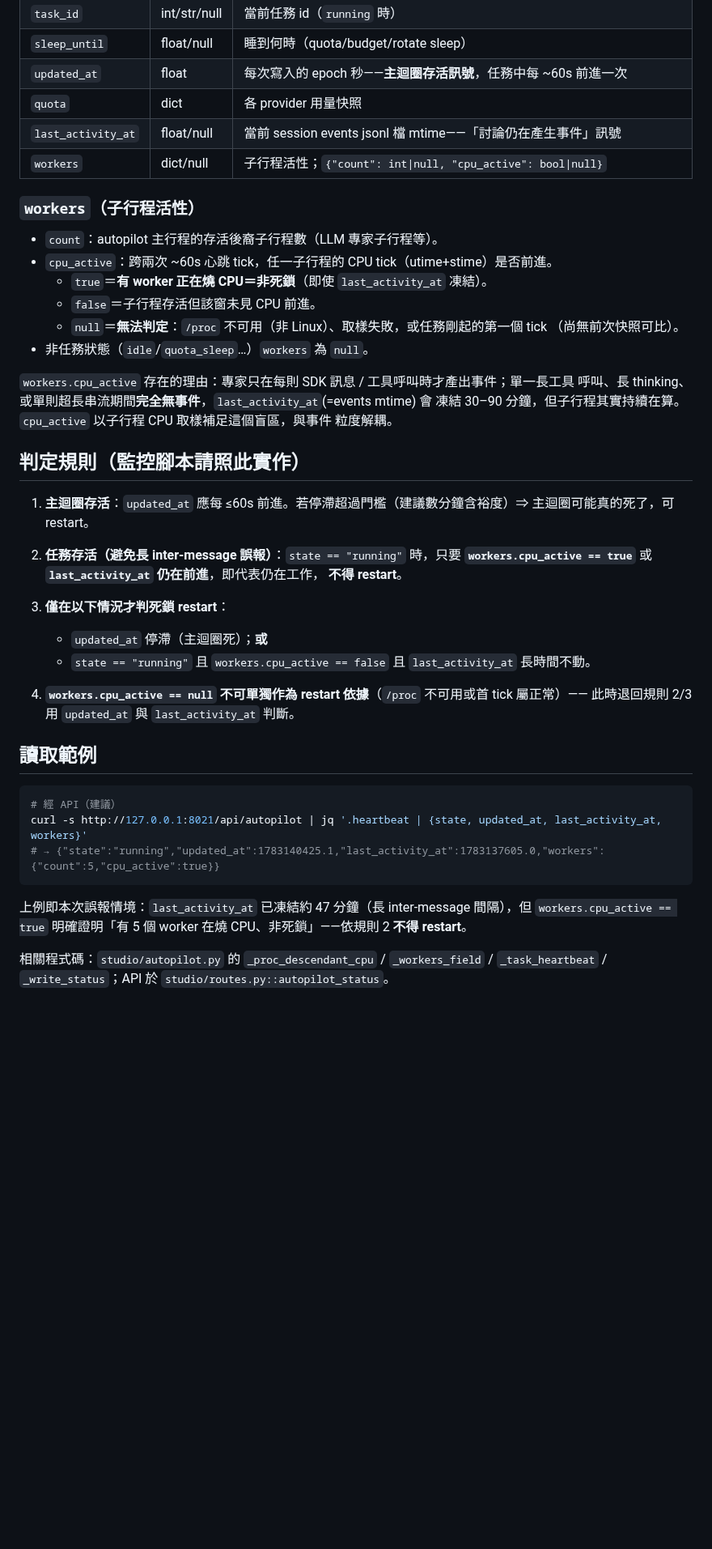
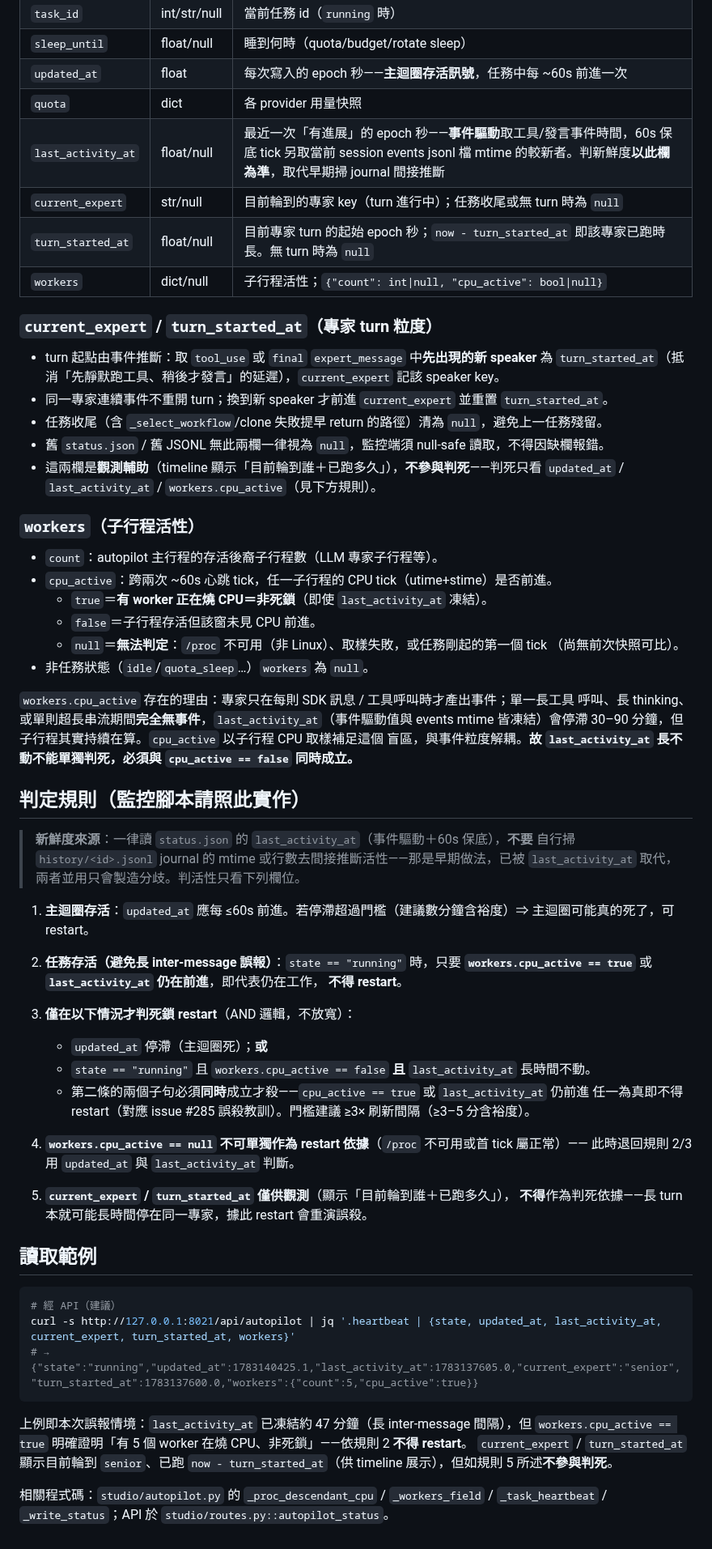
Before and after one commit to x812033727/Ti, a Markdown page: docs/guides/autopilot-monitoring.md, the part around one of its changes. Shown at 81% size. Rendered like a GitHub page; blank space fills up the shorter version.

Commit message:
任務#3 第1輪：更新 `docs/guides/autopilot-monitoring.md` 欄位表與判定規則，納入新欄位、明示以 last_activity_at 判新鮮度並棄用 journal 掃描間接推斷，維持「AND 才殺」不放寬

````diff
--- a/docs/guides/autopilot-monitoring.md
+++ b/docs/guides/autopilot-monitoring.md
@@ -17,8 +19,20 @@
 | `sleep_until` | float/null | 睡到何時（quota/budget/rotate sleep） |
 | `updated_at` | float | 每次寫入的 epoch 秒——**主迴圈存活訊號**，任務中每 ~60s 前進一次 |
 | `quota` | dict | 各 provider 用量快照 |
-| `last_activity_at` | float/null | 當前 session events jsonl 檔 mtime——「討論仍在產生事件」訊號 |
+| `last_activity_at` | float/null | 最近一次「有進展」的 epoch 秒——**事件驅動**取工具/發言事件時間，60s 保底 tick 另取當前 session events jsonl 檔 mtime 的較新者。判新鮮度**以此欄為準**，取代早期掃 journal 間接推斷 |
+| `current_expert` | str/null | 目前輪到的專家 key（turn 進行中）；任務收尾或無 turn 時為 `null` |
+| `turn_started_at` | float/null | 目前專家 turn 的起始 epoch 秒；`now - turn_started_at` 即該專家已跑時長。無 turn 時為 `null` |
 | `workers` | dict/null | 子行程活性；`{"count": int\|null, "cpu_active": bool\|null}` |
+
+### `current_expert` / `turn_started_at`（專家 turn 粒度）
+
+- turn 起點由事件推斷：取 `tool_use` 或 `final` `expert_message` 中**先出現的新 speaker** 為
+  `turn_started_at`（抵消「先靜默跑工具、稍後才發言」的延遲），`current_expert` 記該 speaker key。
+- 同一專家連續事件不重開 turn；換到新 speaker 才前進 `current_expert` 並重置 `turn_started_at`。
+- 任務收尾（含 `_select_workflow`/clone 失敗提早 return 的路徑）清為 `null`，避免上一任務殘留。
+- 舊 `status.json` / 舊 JSONL 無此兩欄一律視為 `null`，監控端須 null-safe 讀取，不得因缺欄報錯。
+- 這兩欄是**觀測輔助**（timeline 顯示「目前輪到誰＋已跑多久」），**不參與判死**——判死只看
+  `updated_at` / `last_activity_at` / `workers.cpu_active`（見下方規則）。
 
 ### `workers`（子行程活性）
 
@@ -31,11 +45,16 @@
 - 非任務狀態（`idle`/`quota_sleep`…）`workers` 為 `null`。
 
 `workers.cpu_active` 存在的理由：專家只在每則 SDK 訊息 / 工具呼叫時才產出事件；單一長工具
-呼叫、長 thinking、或單則超長串流期間**完全無事件**，`last_activity_at`(=events mtime) 會
-凍結 30–90 分鐘，但子行程其實持續在算。`cpu_active` 以子行程 CPU 取樣補足這個盲區，與事件
-粒度解耦。
+呼叫、長 thinking、或單則超長串流期間**完全無事件**，`last_activity_at`（事件驅動值與 events
+mtime 皆凍結）會停滯 30–90 分鐘，但子行程其實持續在算。`cpu_active` 以子行程 CPU 取樣補足這個
+盲區，與事件粒度解耦。**故 `last_activity_at` 長不動不能單獨判死，必須與 `cpu_active == false`
+同時成立。**
 
 ## 判定規則（監控腳本請照此實作）
+
+> **新鮮度來源**：一律讀 `status.json` 的 `last_activity_at`（事件驅動＋60s 保底），**不要**
+> 自行掃 `history/<id>.jsonl` journal 的 mtime 或行數去間接推斷活性——那是早期做法，已被
+> `last_activity_at` 取代，兩者並用只會製造分歧。判活性只看下列欄位。
 
 1. **主迴圈存活**：`updated_at` 應每 ≤60s 前進。若停滯超過門檻（建議數分鐘含裕度）⇒
    主迴圈可能真的死了，可 restart。
@@ -44,23 +63,30 @@
    **`workers.cpu_active == true`** 或 **`last_activity_at` 仍在前進**，即代表仍在工作，
    **不得 restart**。
 
-3. **僅在以下情況才判死鎖 restart**：
+3. **僅在以下情況才判死鎖 restart**（AND 邏輯，不放寬）：
    - `updated_at` 停滯（主迴圈死）；**或**
-   - `state == "running"` 且 `workers.cpu_active == false` 且 `last_activity_at` 長時間不動。
+   - `state == "running"` 且 `workers.cpu_active == false` **且** `last_activity_at` 長時間不動。
+   - 第二條的兩個子句必須**同時**成立才殺——`cpu_active == true` 或 `last_activity_at` 仍前進
+     任一為真即不得 restart（對應 issue #285 誤殺教訓）。門檻建議 ≥3× 刷新間隔（≥3–5 分含裕度）。
 
 4. **`workers.cpu_active == null` 不可單獨作為 restart 依據**（`/proc` 不可用或首 tick 屬正常）——
    此時退回規則 2/3 用 `updated_at` 與 `last_activity_at` 判斷。
+
+5. **`current_expert` / `turn_started_at` 僅供觀測**（顯示「目前輪到誰＋已跑多久」），
+   **不得**作為判死依據——長 turn 本就可能長時間停在同一專家，據此 restart 會重演誤殺。
 
 ## 讀取範例
 
 ```sh
 # 經 API（建議）
-curl -s http://127.0.0.1:8021/api/autopilot | jq '.heartbeat | {state, updated_at, last_activity_at, workers}'
-# → {"state":"running","updated_at":1783140425.1,"last_activity_at":1783137605.0,"workers":{"count":5,"cpu_active":true}}
+curl -s http://127.0.0.1:8021/api/autopilot | jq '.heartbeat | {state, updated_at, last_activity_at, current_expert, turn_started_at, workers}'
+# → {"state":"running","updated_at":1783140425.1,"last_activity_at":1783137605.0,"current_expert":"senior","turn_started_at":1783137600.0,"workers":{"count":5,"cpu_active":true}}
 ```
 
 上例即本次誤報情境：`last_activity_at` 已凍結約 47 分鐘（長 inter-message 間隔），但
 `workers.cpu_active == true` 明確證明「有 5 個 worker 在燒 CPU、非死鎖」——依規則 2 **不得 restart**。
+`current_expert` / `turn_started_at` 顯示目前輪到 `senior`、已跑 `now - turn_started_at`（供
+timeline 展示），但如規則 5 所述**不參與判死**。
 
 相關程式碼：`studio/autopilot.py` 的 `_proc_descendant_cpu` / `_workers_field` /
 `_task_heartbeat` / `_write_status`；API 於 `studio/routes.py::autopilot_status`。
````
Also changed, not shown: other parts of docs/guides/autopilot-monitoring.md (+5 -3 lines).
